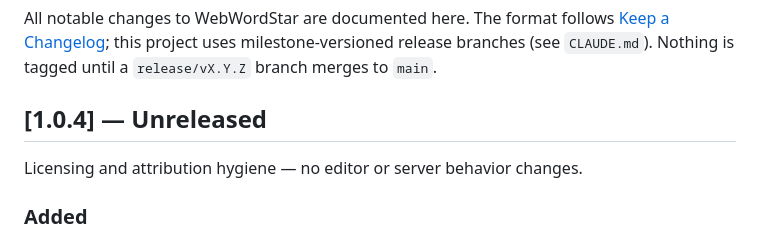
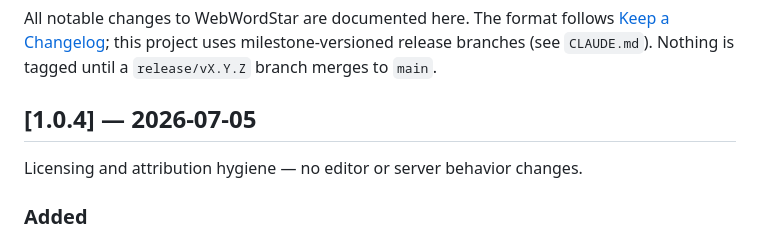
Before and after one commit to DDecoene/WebWordStar, a Markdown page: CHANGELOG.md, the part around the change. GitHub-like rendering.

Commit message:
chore: date 1.0.4 changelog for release

```diff
--- a/CHANGELOG.md
+++ b/CHANGELOG.md
@@ -5,7 +5,7 @@ All notable changes to WebWordStar are documented here. The format follows
 release branches (see `CLAUDE.md`). Nothing is tagged until a `release/vX.Y.Z` branch
 merges to `main`.
 
-## [1.0.4] — Unreleased
+## [1.0.4] — 2026-07-05
 
 Licensing and attribution hygiene — no editor or server behavior changes.
 
```
